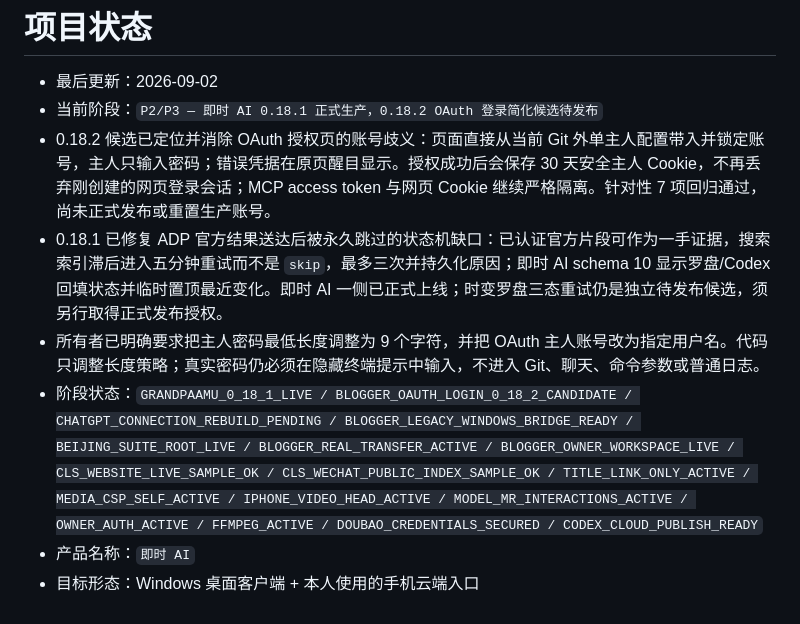
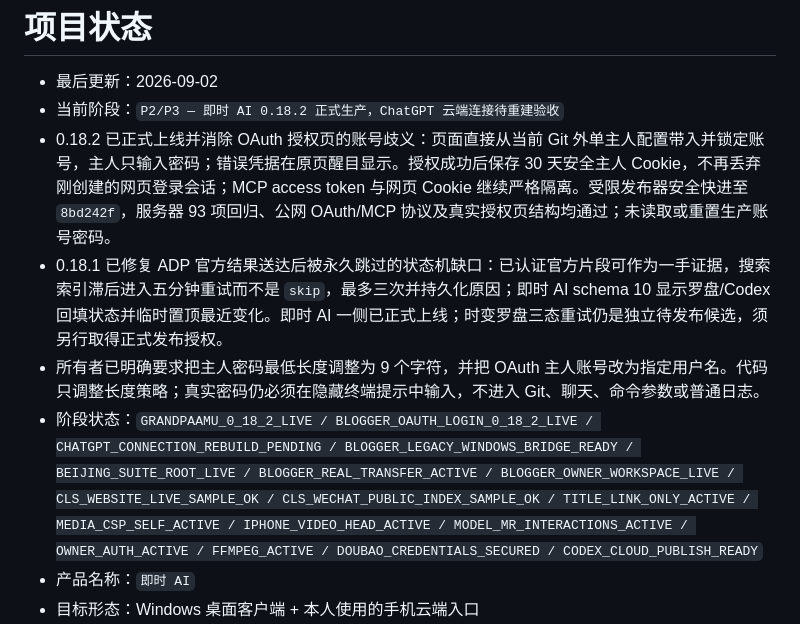
Before and after one commit to wangbaocheng123-hash/instant-ai-finance, a Markdown page: STATUS.md, the part around the change. Rendered like a GitHub page.

Commit message:
docs: record Instant AI 0.18.2 production release

```diff
--- a/STATUS.md
+++ b/STATUS.md
@@ -1,11 +1,11 @@
 # 项目状态
 
 - 最后更新：2026-09-02
-- 当前阶段：`P2/P3 — 即时 AI 0.18.1 正式生产，0.18.2 OAuth 登录简化候选待发布`
-- 0.18.2 候选已定位并消除 OAuth 授权页的账号歧义：页面直接从当前 Git 外单主人配置带入并锁定账号，主人只输入密码；错误凭据在原页醒目显示。授权成功后会保存 30 天安全主人 Cookie，不再丢弃刚创建的网页登录会话；MCP access token 与网页 Cookie 继续严格隔离。针对性 7 项回归通过，尚未正式发布或重置生产账号。
+- 当前阶段：`P2/P3 — 即时 AI 0.18.2 正式生产，ChatGPT 云端连接待重建验收`
+- 0.18.2 已正式上线并消除 OAuth 授权页的账号歧义：页面直接从当前 Git 外单主人配置带入并锁定账号，主人只输入密码；错误凭据在原页醒目显示。授权成功后保存 30 天安全主人 Cookie，不再丢弃刚创建的网页登录会话；MCP access token 与网页 Cookie 继续严格隔离。受限发布器安全快进至 `8bd242f`，服务器 93 项回归、公网 OAuth/MCP 协议及真实授权页结构均通过；未读取或重置生产账号密码。
 - 0.18.1 已修复 ADP 官方结果送达后被永久跳过的状态机缺口：已认证官方片段可作为一手证据，搜索索引滞后进入五分钟重试而不是 `skip`，最多三次并持久化原因；即时 AI schema 10 显示罗盘/Codex 回填状态并临时置顶最近变化。即时 AI 一侧已正式上线；时变罗盘三态重试仍是独立待发布候选，须另行取得正式发布授权。
 - 所有者已明确要求把主人密码最低长度调整为 9 个字符，并把 OAuth 主人账号改为指定用户名。代码只调整长度策略；真实密码仍必须在隐藏终端提示中输入，不进入 Git、聊天、命令参数或普通日志。
-- 阶段状态：`GRANDPAAMU_0_18_1_LIVE / BLOGGER_OAUTH_LOGIN_0_18_2_CANDIDATE / CHATGPT_CONNECTION_REBUILD_PENDING / BLOGGER_LEGACY_WINDOWS_BRIDGE_READY / BEIJING_SUITE_ROOT_LIVE / BLOGGER_REAL_TRANSFER_ACTIVE / BLOGGER_OWNER_WORKSPACE_LIVE / CLS_WEBSITE_LIVE_SAMPLE_OK / CLS_WECHAT_PUBLIC_INDEX_SAMPLE_OK / TITLE_LINK_ONLY_ACTIVE / MEDIA_CSP_SELF_ACTIVE / IPHONE_VIDEO_HEAD_ACTIVE / MODEL_MR_INTERACTIONS_ACTIVE / OWNER_AUTH_ACTIVE / FFMPEG_ACTIVE / DOUBAO_CREDENTIALS_SECURED / CODEX_CLOUD_PUBLISH_READY`
+- 阶段状态：`GRANDPAAMU_0_18_2_LIVE / BLOGGER_OAUTH_LOGIN_0_18_2_LIVE / CHATGPT_CONNECTION_REBUILD_PENDING / BLOGGER_LEGACY_WINDOWS_BRIDGE_READY / BEIJING_SUITE_ROOT_LIVE / BLOGGER_REAL_TRANSFER_ACTIVE / BLOGGER_OWNER_WORKSPACE_LIVE / CLS_WEBSITE_LIVE_SAMPLE_OK / CLS_WECHAT_PUBLIC_INDEX_SAMPLE_OK / TITLE_LINK_ONLY_ACTIVE / MEDIA_CSP_SELF_ACTIVE / IPHONE_VIDEO_HEAD_ACTIVE / MODEL_MR_INTERACTIONS_ACTIVE / OWNER_AUTH_ACTIVE / FFMPEG_ACTIVE / DOUBAO_CREDENTIALS_SECURED / CODEX_CLOUD_PUBLISH_READY`
 - 产品名称：`即时 AI`
 - 目标形态：Windows 桌面客户端 + 本人使用的手机云端入口
 - 本机运行文件库：`H:\即时AI文件库`；短周期财经新闻按 ADR-0010 淘汰，模型先生独立资料按 ADR-0022 隔离；新加坡博主接收数据生产根固定为 `/var/lib/instant-ai/blogger-agent`，生命周期待后续决定
```
Also changed, not shown: CHANGELOG.md (+1 -1 lines), TASKS.md (+1 -1 lines).
